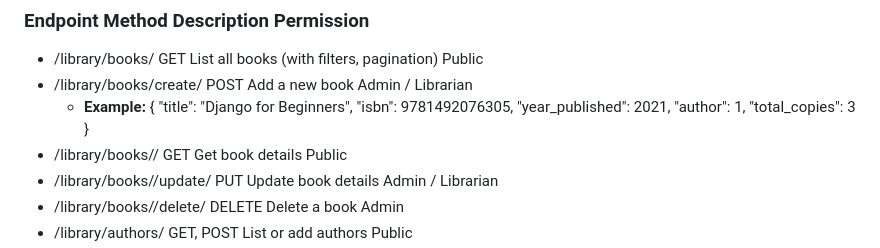
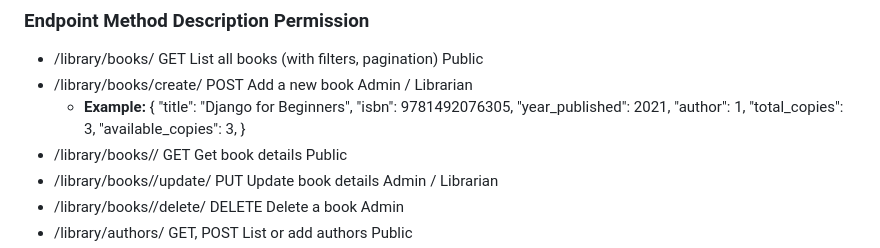
Before and after one commit to sideeqhammed/Alx_capstone_project, a Markdown page: Library_Management_BE/README.md, the part around the change. Drawn GitHub-style.

```diff
--- a/Library_Management_BE/README.md
+++ b/Library_Management_BE/README.md
@@ -139,7 +139,8 @@ Authorization: Token your_token_here
   "isbn": 9781492076305,
   "year_published": 2021,
   "author": 1,
-  "total_copies": 3
+  "total_copies": 3,
+  "available_copies": 3,
 }
 - /library/books/<id>/	GET	Get book details	Public
 - /library/books/<id>/update/	PUT	Update book details	Admin / Librarian
```
